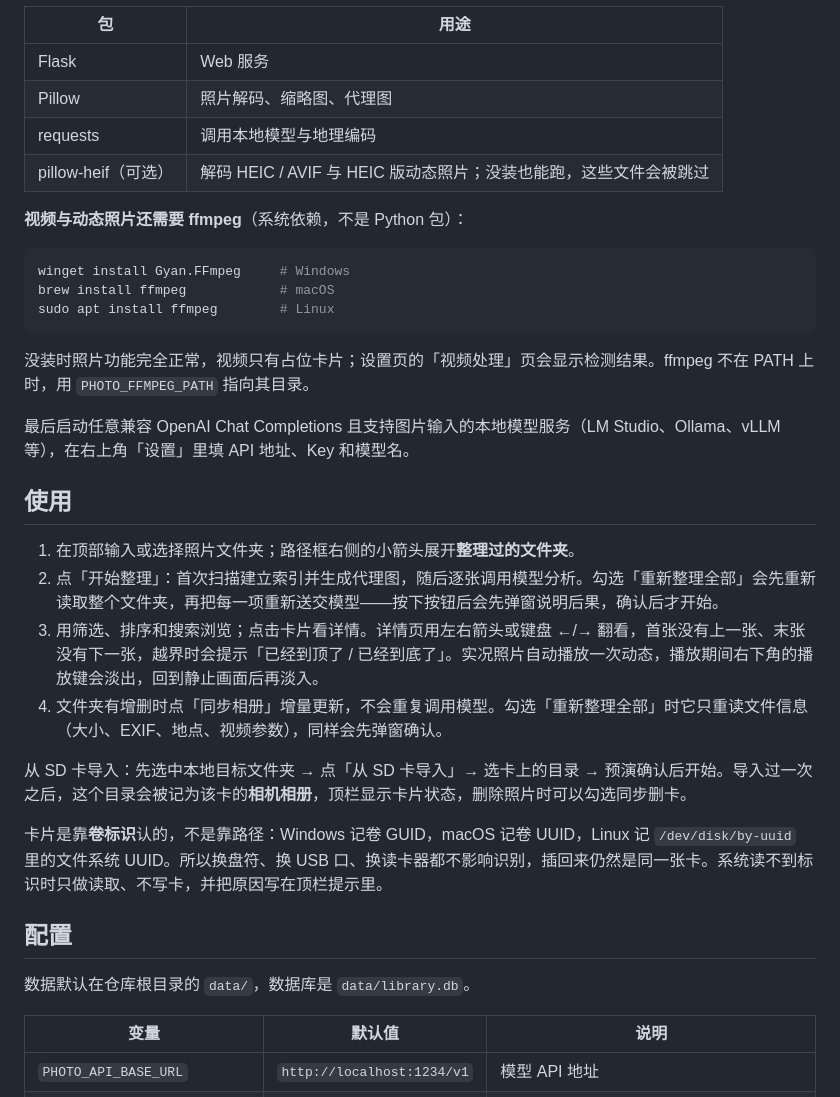
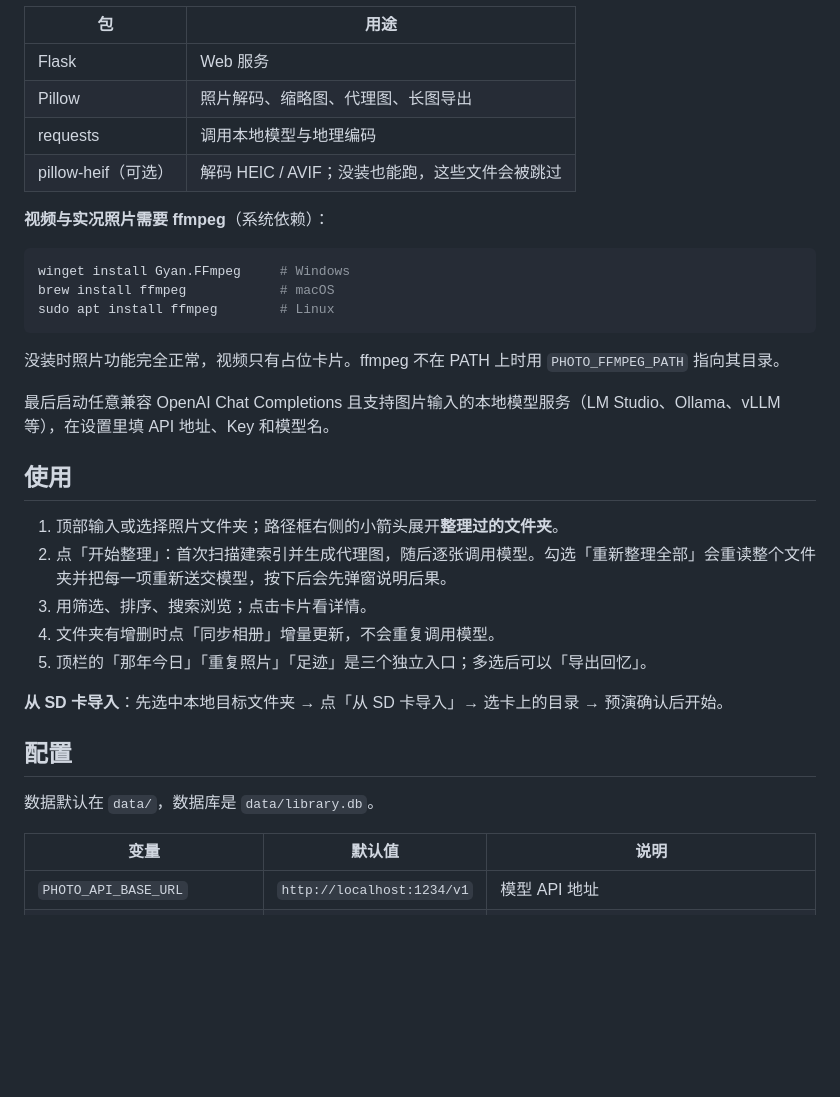
Before and after one commit to Myooooo/lumina-album, a Markdown page: README.md, the part around one of its changes. Rendered like a GitHub page; blank space fills up the shorter version.

````diff
--- a/README.md
+++ b/README.md
@@ -60,11 +68,11 @@ python app.py
 | 包 | 用途 |
 | --- | --- |
 | Flask | Web 服务 |
-| Pillow | 照片解码、缩略图、代理图 |
+| Pillow | 照片解码、缩略图、代理图、长图导出 |
 | requests | 调用本地模型与地理编码 |
-| pillow-heif（可选） | 解码 HEIC / AVIF 与 HEIC 版动态照片；没装也能跑，这些文件会被跳过 |
+| pillow-heif（可选） | 解码 HEIC / AVIF；没装也能跑，这些文件会被跳过 |
 
-**视频与动态照片还需要 ffmpeg**（系统依赖，不是 Python 包）：
+**视频与实况照片需要 ffmpeg**（系统依赖）：
 
 ```bash
 winget install Gyan.FFmpeg     # Windows
@@ -72,24 +80,23 @@ brew install ffmpeg            # macOS
 sudo apt install ffmpeg        # Linux
 ```
 
-没装时照片功能完全正常，视频只有占位卡片；设置页的「视频处理」页会显示检测结果。ffmpeg 不在 PATH 上时，用 `PHOTO_FFMPEG_PATH` 指向其目录。
+没装时照片功能完全正常，视频只有占位卡片。ffmpeg 不在 PATH 上时用 `PHOTO_FFMPEG_PATH` 指向其目录。
 
-最后启动任意兼容 OpenAI Chat Completions 且支持图片输入的本地模型服务（LM Studio、Ollama、vLLM 等），在右上角「设置」里填 API 地址、Key 和模型名。
+最后启动任意兼容 OpenAI Chat Completions 且支持图片输入的本地模型服务（LM Studio、Ollama、vLLM 等），在设置里填 API 地址、Key 和模型名。
 
 ## 使用
 
-1. 在顶部输入或选择照片文件夹；路径框右侧的小箭头展开**整理过的文件夹**。
-2. 点「开始整理」：首次扫描建立索引并生成代理图，随后逐张调用模型分析。勾选「重新整理全部」会先重新读取整个文件夹，再把每一项重新送交模型——按下按钮后会先弹窗说明后果，确认后才开始。
-3. 用筛选、排序和搜索浏览；点击卡片看详情。详情页用左右箭头或键盘 ←/→ 翻看，首张没有上一张、末张没有下一张，越界时会提示「已经到顶了 / 已经到底了」。实况照片自动播放一次动态，播放期间右下角的播放键会淡出，回到静止画面后再淡入。
-4. 文件夹有增删时点「同步相册」增量更新，不会重复调用模型。勾选「重新整理全部」时它只重读文件信息（大小、EXIF、地点、视频参数），同样会先弹窗确认。
+1. 顶部输入或选择照片文件夹；路径框右侧的小箭头展开**整理过的文件夹**。
+2. 点「开始整理」：首次扫描建索引并生成代理图，随后逐张调用模型。勾选「重新整理全部」会重读整个文件夹并把每一项重新送交模型，按下后会先弹窗说明后果。
+3. 用筛选、排序、搜索浏览；点击卡片看详情。
+4. 文件夹有增删时点「同步相册」增量更新，不会重复调用模型。
+5. 顶栏的「那年今日」「重复照片」「足迹」是三个独立入口；多选后可以「导出回忆」。
 
-从 SD 卡导入：先选中本地目标文件夹 → 点「从 SD 卡导入」→ 选卡上的目录 → 预演确认后开始。导入过一次之后，这个目录会被记为该卡的**相机相册**，顶栏显示卡片状态，删除照片时可以勾选同步删卡。
-
-卡片是靠**卷标识**认的，不是靠路径：Windows 记卷 GUID，macOS 记卷 UUID，Linux 记 `/dev/disk/by-uuid` 里的文件系统 UUID。所以换盘符、换 USB 口、换读卡器都不影响识别，插回来仍然是同一张卡。系统读不到标识时只做读取、不写卡，并把原因写在顶栏提示里。
+**从 SD 卡导入**：先选中本地目标文件夹 → 点「从 SD 卡导入」→ 选卡上的目录 → 预演确认后开始。
 
 ## 配置
 
-数据默认在仓库根目录的 `data/`，数据库是 `data/library.db`。
+数据默认在 `data/`，数据库是 `data/library.db`。
 
 | 变量 | 默认值 | 说明 |
 | --- | --- | --- |
````
Also changed, not shown: other parts of README.md (+66 -54 lines).
